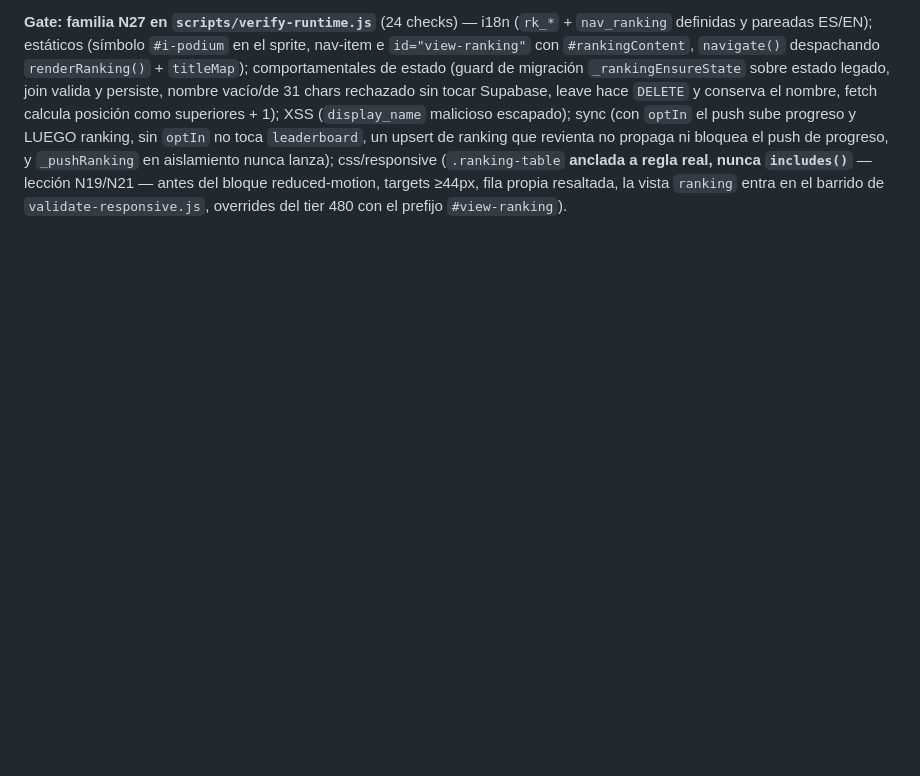
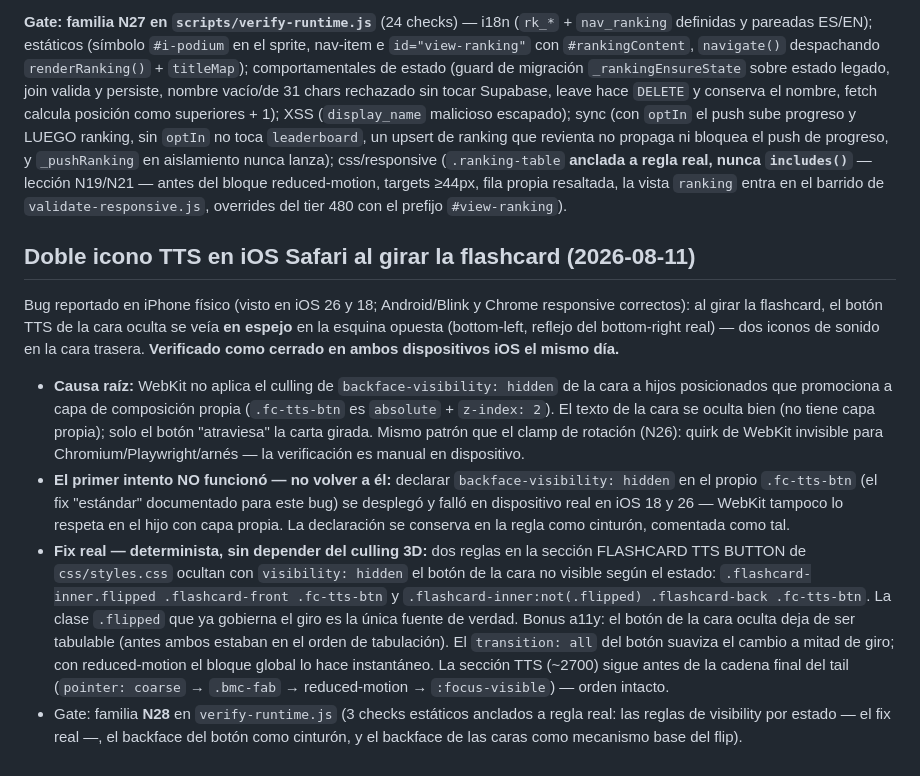
Before and after one commit to jraversbcn21/MyCampusISTQB_26, a Markdown page: CLAUDE.md, the part around the change. GitHub-like rendering; blank space fills up the shorter version.

Commit message:
docs: sincroniza CLAUDE.md — doble icono TTS en iOS Safari al girar la flashcard (N28)
Co-Authored-By: Claude Fable 5 <noreply@anthropic.com>
Claude-Session: https://claude.ai/code/session_01G7sJ5uVe1Q9CqcifV1zrw6

```diff
--- a/CLAUDE.md
+++ b/CLAUDE.md
@@ -1328,3 +1328,32 @@ aislamiento nunca lanza); css/responsive (`.ranking-table` **anclada a regla rea
 `includes()`** — lección N19/N21 — antes del bloque reduced-motion, targets ≥44px, fila
 propia resaltada, la vista `ranking` entra en el barrido de `validate-responsive.js`,
 overrides del tier 480 con el prefijo `#view-ranking`).
+
+## Doble icono TTS en iOS Safari al girar la flashcard (2026-08-11)
+
+Bug reportado en iPhone físico (visto en iOS 26 y 18; Android/Blink y Chrome responsive
+correctos): al girar la flashcard, el botón TTS de la cara oculta se veía **en espejo** en la
+esquina opuesta (bottom-left, reflejo del bottom-right real) — dos iconos de sonido en la cara
+trasera. **Verificado como cerrado en ambos dispositivos iOS el mismo día.**
+
+- **Causa raíz:** WebKit no aplica el culling de `backface-visibility: hidden` de la cara a
+  hijos posicionados que promociona a capa de composición propia (`.fc-tts-btn` es
+  `absolute` + `z-index: 2`). El texto de la cara se oculta bien (no tiene capa propia); solo
+  el botón "atraviesa" la carta girada. Mismo patrón que el clamp de rotación (N26): quirk de
+  WebKit invisible para Chromium/Playwright/arnés — la verificación es manual en dispositivo.
+- **El primer intento NO funcionó — no volver a él:** declarar `backface-visibility: hidden`
+  en el propio `.fc-tts-btn` (el fix "estándar" documentado para este bug) se desplegó y
+  falló en dispositivo real en iOS 18 y 26 — WebKit tampoco lo respeta en el hijo con capa
+  propia. La declaración se conserva en la regla como cinturón, comentada como tal.
+- **Fix real — determinista, sin depender del culling 3D:** dos reglas en la sección
+  FLASHCARD TTS BUTTON de `css/styles.css` ocultan con `visibility: hidden` el botón de la
+  cara no visible según el estado: `.flashcard-inner.flipped .flashcard-front .fc-tts-btn` y
+  `.flashcard-inner:not(.flipped) .flashcard-back .fc-tts-btn`. La clase `.flipped` que ya
+  gobierna el giro es la única fuente de verdad. Bonus a11y: el botón de la cara oculta deja
+  de ser tabulable (antes ambos estaban en el orden de tabulación). El `transition: all` del
+  botón suaviza el cambio a mitad de giro; con reduced-motion el bloque global lo hace
+  instantáneo. La sección TTS (~2700) sigue antes de la cadena final del tail
+  (`pointer: coarse` → `.bmc-fab` → reduced-motion → `:focus-visible`) — orden intacto.
+- Gate: familia **N28** en `verify-runtime.js` (3 checks estáticos anclados a regla real: las
+  reglas de visibility por estado — el fix real —, el backface del botón como cinturón, y el
+  backface de las caras como mecanismo base del flip).
```
